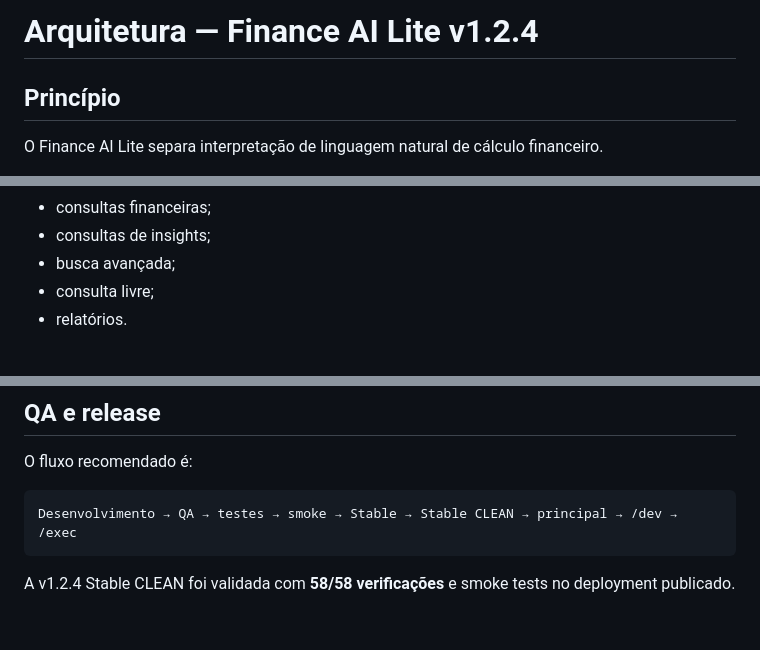
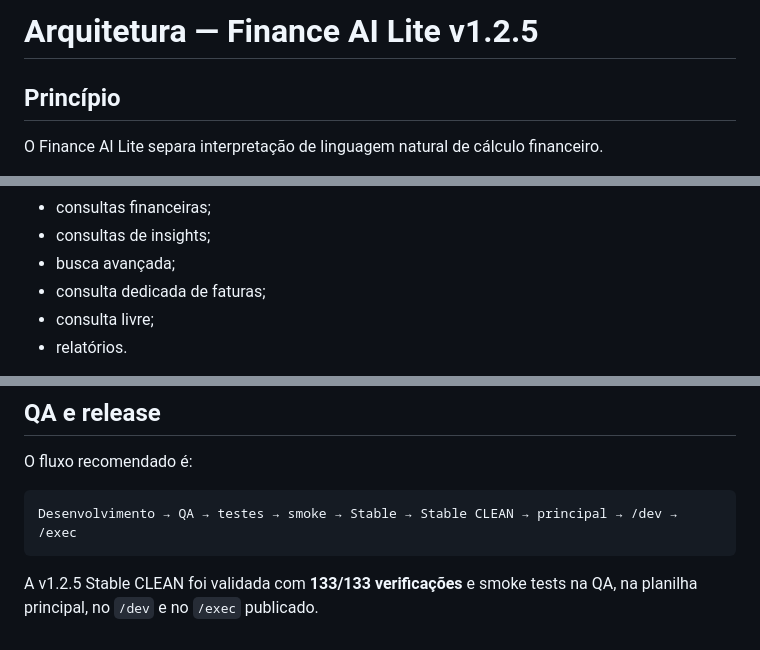
Before and after one commit to jeffersonferreira-ti/Finance-AI-Lite, a Markdown page: docs/ARCHITECTURE.md, 3 parts joined by grey strips. Rendered like a GitHub page.

````diff
--- a/docs/ARCHITECTURE.md
+++ b/docs/ARCHITECTURE.md
@@ -1,4 +1,4 @@
-# Arquitetura — Finance AI Lite v1.2.4
+# Arquitetura — Finance AI Lite v1.2.5
 
 ## Princípio
 
@@ -54,6 +54,7 @@ O backend diferencia operações como:
 - consultas financeiras;
 - consultas de insights;
 - busca avançada;
+- consulta dedicada de faturas;
 - consulta livre;
 - relatórios.
 
@@ -219,4 +241,4 @@ O fluxo recomendado é:
 Desenvolvimento → QA → testes → smoke → Stable → Stable CLEAN → principal → /dev → /exec
 ```
 
-A v1.2.4 Stable CLEAN foi validada com **58/58 verificações** e smoke tests no deployment publicado.
+A v1.2.5 Stable CLEAN foi validada com **133/133 verificações** e smoke tests na QA, na planilha principal, no `/dev` e no `/exec` publicado.
````
Also changed, not shown: other parts of docs/ARCHITECTURE.md (+30 -9 lines).
